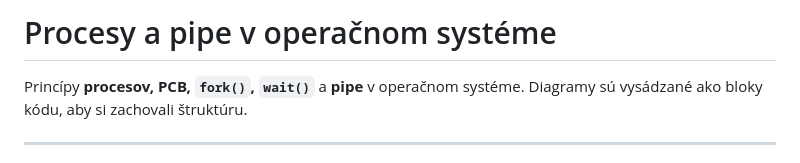
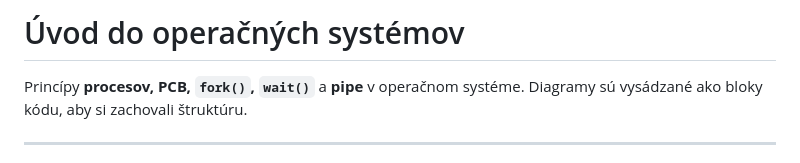
Before and after one commit to SPSITKNM/SXG, a Markdown page: Uvod_do_operacnych_systemov.md, the part around the change. Rendered like a GitHub page.

Commit message:
Uvod: H1 zladený s názvom dokumentu (čítačka ho tak skryje ako duplicitu)
Co-Authored-By: Claude Sonnet 5 <noreply@anthropic.com>
Claude-Session: https://claude.ai/code/session_01RTwRbFKWX74jGedy9rmEnL

```diff
--- a/Uvod_do_operacnych_systemov.md
+++ b/Uvod_do_operacnych_systemov.md
@@ -1,4 +1,4 @@
-# Procesy a pipe v operačnom systéme
+# Úvod do operačných systémov
 
 Princípy **procesov, PCB, `fork()`, `wait()`** a **pipe** v operačnom systéme.
 Diagramy sú vysádzané ako bloky kódu, aby si zachovali štruktúru.
```
